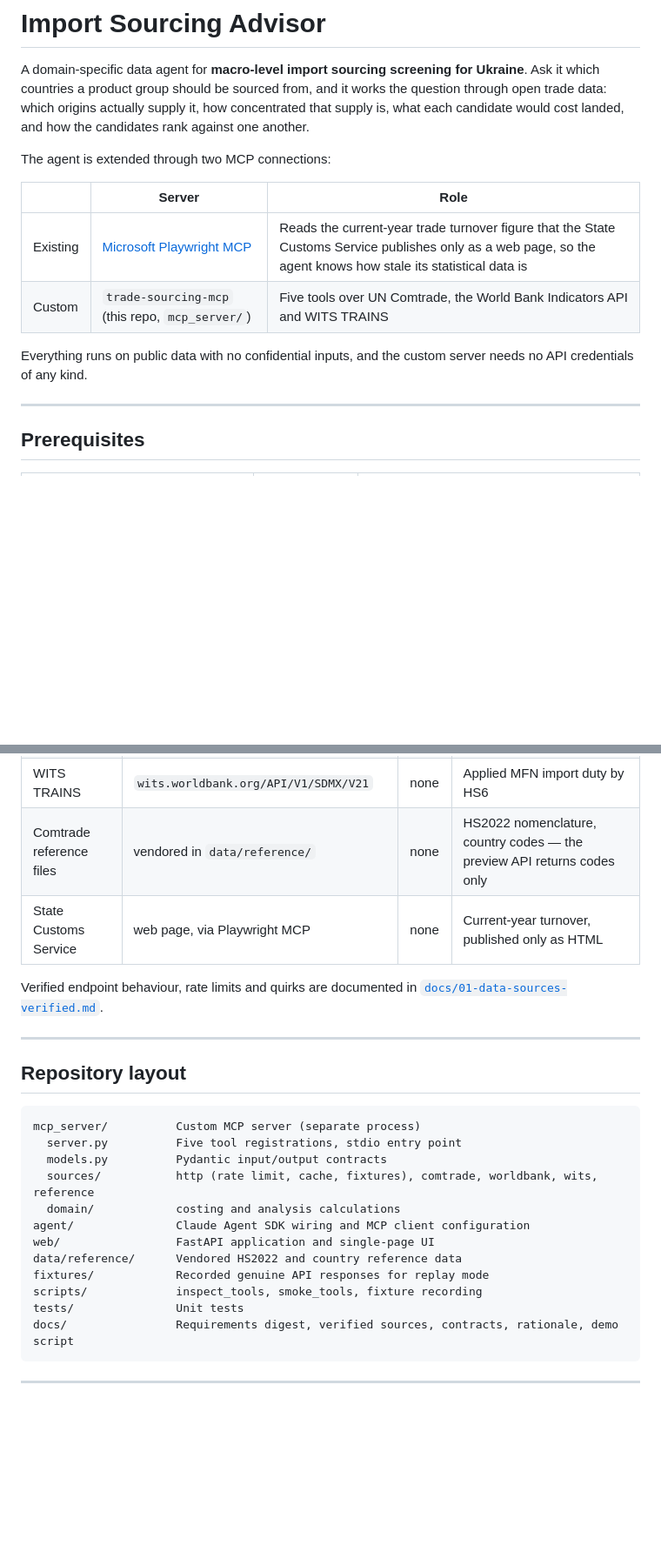
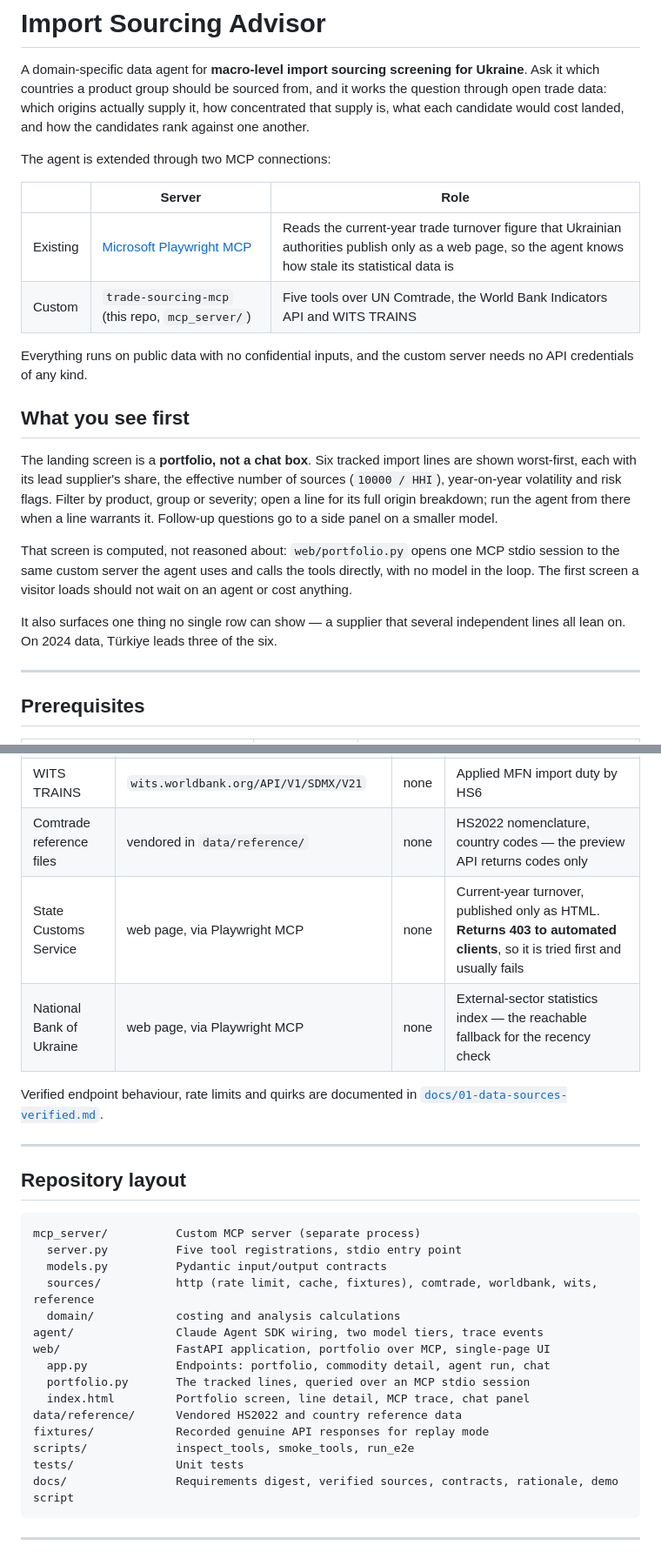
Before and after one commit to annayastremska/logistics_mcp, a Markdown page: README.md, 2 parts joined by grey strips. Shown at 87% size. GitHub-like rendering; blank space fills up the shorter version.

````diff
--- a/README.md
+++ b/README.md
@@ -9,11 +9,26 @@ The agent is extended through two MCP connections:
 
 | | Server | Role |
 |---|---|---|
-| Existing | [Microsoft Playwright MCP](https://github.com/microsoft/playwright-mcp) | Reads the current-year trade turnover figure that the State Customs Service publishes only as a web page, so the agent knows how stale its statistical data is |
+| Existing | [Microsoft Playwright MCP](https://github.com/microsoft/playwright-mcp) | Reads the current-year trade turnover figure that Ukrainian authorities publish only as a web page, so the agent knows how stale its statistical data is |
 | Custom | `trade-sourcing-mcp` (this repo, `mcp_server/`) | Five tools over UN Comtrade, the World Bank Indicators API and WITS TRAINS |
 
 Everything runs on public data with no confidential inputs, and the custom server needs no
 API credentials of any kind.
+
+## What you see first
+
+The landing screen is a **portfolio, not a chat box**. Six tracked import lines are shown
+worst-first, each with its lead supplier's share, the effective number of sources
+(`10000 / HHI`), year-on-year volatility and risk flags. Filter by product, group or
+severity; open a line for its full origin breakdown; run the agent from there when a line
+warrants it. Follow-up questions go to a side panel on a smaller model.
+
+That screen is computed, not reasoned about: `web/portfolio.py` opens one MCP stdio session
+to the same custom server the agent uses and calls the tools directly, with no model in the
+loop. The first screen a visitor loads should not wait on an agent or cost anything.
+
+It also surfaces one thing no single row can show — a supplier that several independent
+lines all lean on. On 2024 data, Türkiye leads three of the six.
 
 ---
 
@@ -153,7 +177,8 @@ response body.
 | World Bank Indicators | `api.worldbank.org/v2` | none | Logistics Performance Index and sub-indices, container port traffic |
 | WITS TRAINS | `wits.worldbank.org/API/V1/SDMX/V21` | none | Applied MFN import duty by HS6 |
 | Comtrade reference files | vendored in `data/reference/` | none | HS2022 nomenclature, country codes — the preview API returns codes only |
-| State Customs Service | web page, via Playwright MCP | none | Current-year turnover, published only as HTML |
+| State Customs Service | web page, via Playwright MCP | none | Current-year turnover, published only as HTML. **Returns 403 to automated clients**, so it is tried first and usually fails |
+| National Bank of Ukraine | web page, via Playwright MCP | none | External-sector statistics index — the reachable fallback for the recency check |
 
 Verified endpoint behaviour, rate limits and quirks are documented in
 [`docs/01-data-sources-verified.md`](docs/01-data-sources-verified.md).
@@ -168,11 +193,14 @@ mcp_server/          Custom MCP server (separate process)
   models.py          Pydantic input/output contracts
   sources/           http (rate limit, cache, fixtures), comtrade, worldbank, wits, reference
   domain/            costing and analysis calculations
-agent/               Claude Agent SDK wiring and MCP client configuration
-web/                 FastAPI application and single-page UI
+agent/               Claude Agent SDK wiring, two model tiers, trace events
+web/                 FastAPI application, portfolio over MCP, single-page UI
+  app.py             Endpoints: portfolio, commodity detail, agent run, chat
+  portfolio.py       The tracked lines, queried over an MCP stdio session
+  index.html         Portfolio screen, line detail, MCP trace, chat panel
 data/reference/      Vendored HS2022 and country reference data
 fixtures/            Recorded genuine API responses for replay mode
-scripts/             inspect_tools, smoke_tools, fixture recording
+scripts/             inspect_tools, smoke_tools, run_e2e
 tests/               Unit tests
 docs/                Requirements digest, verified sources, contracts, rationale, demo script
 ```
````
Also changed, not shown: other parts of README.md (+19 -2 lines).
